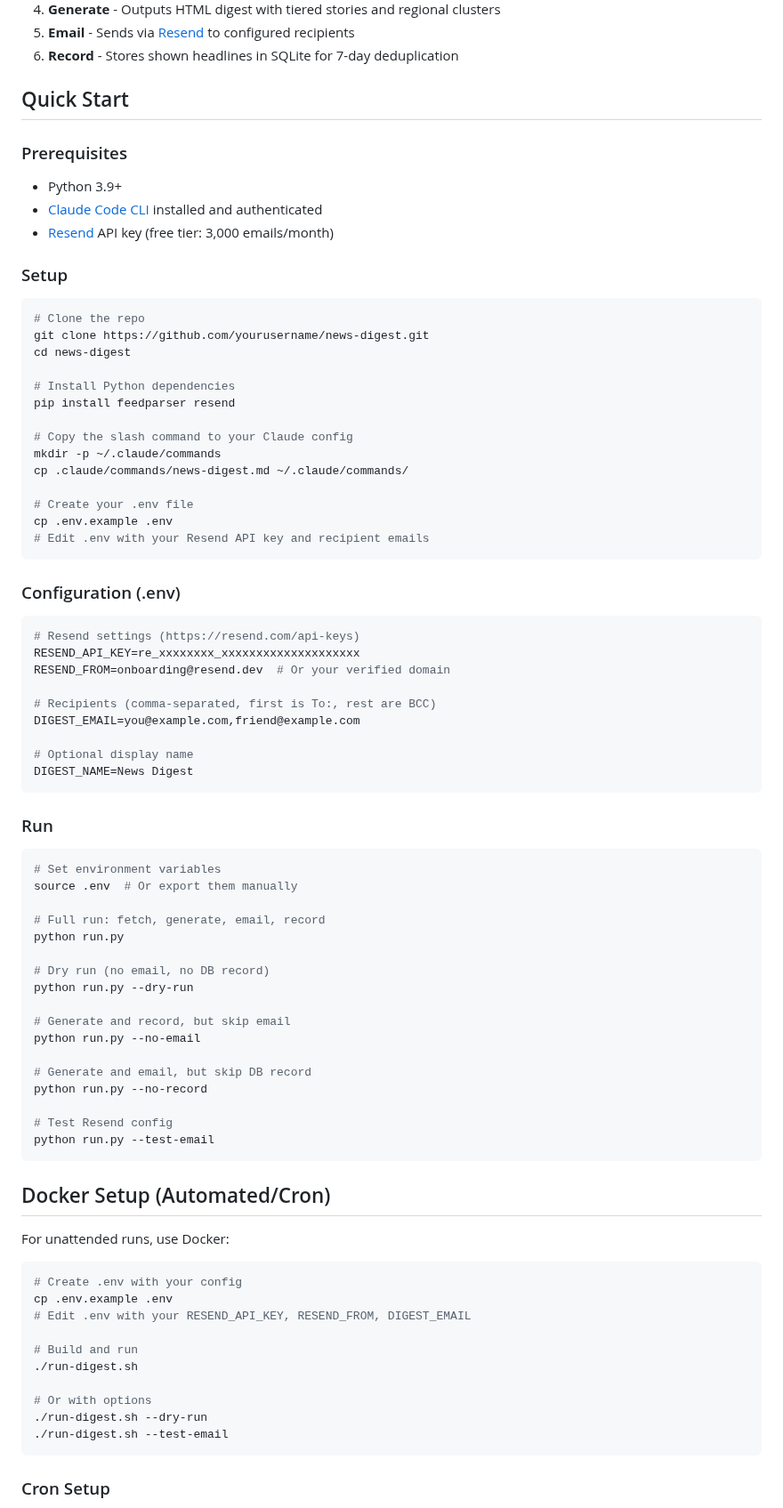
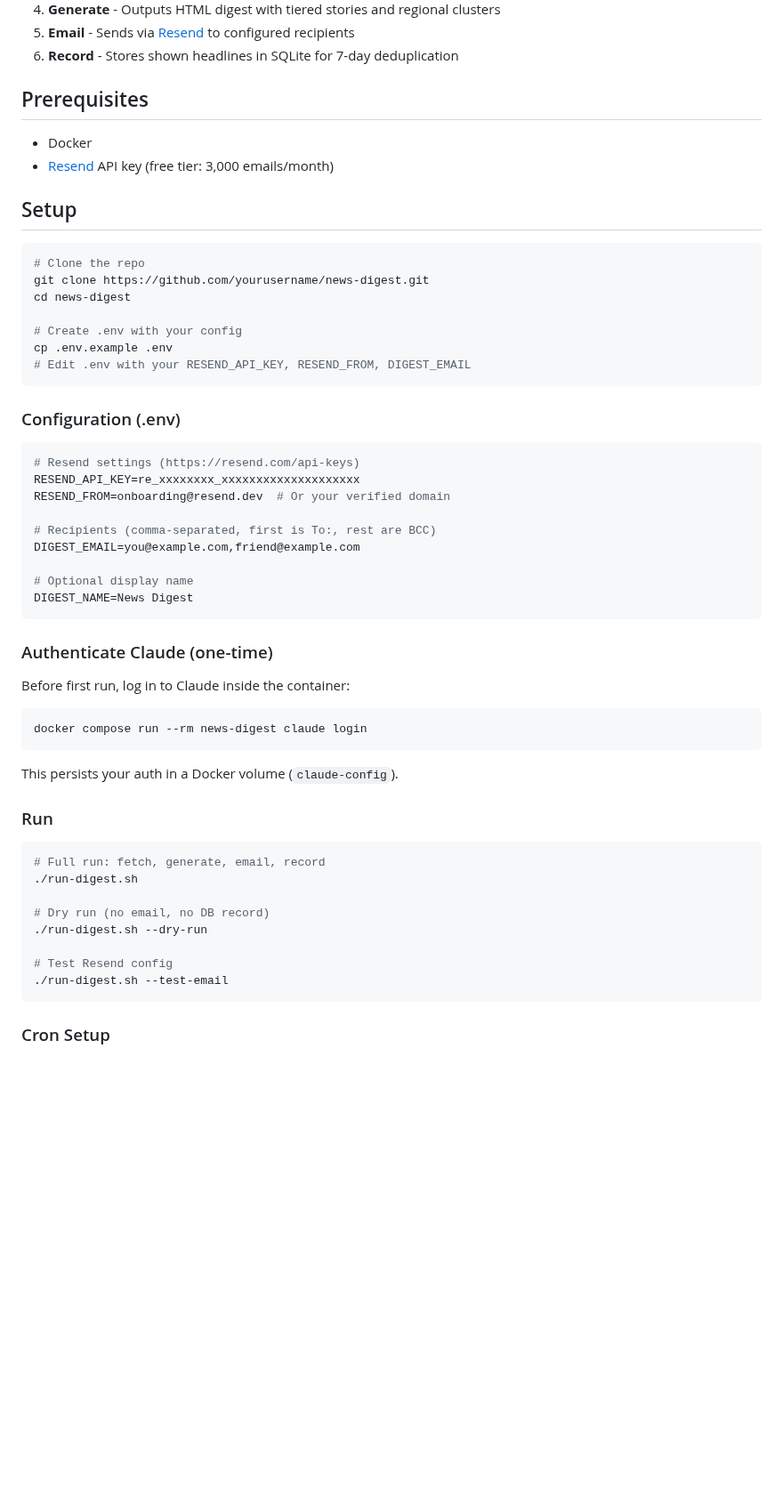
Before and after one commit to SeanLF/claude-rss-news-digest, a Markdown page: README.md, the part around one of its changes. Shown at 89% size. Drawn GitHub-style; blank space fills up the shorter version.

Commit message:
Simplify README to Docker-only setup

````diff
--- a/README.md
+++ b/README.md
@@ -11,31 +11,21 @@ Automated daily news digest powered by Claude. Fetches from 28 balanced RSS sour
 5. **Email** - Sends via [Resend](https://resend.com) to configured recipients
 6. **Record** - Stores shown headlines in SQLite for 7-day deduplication
 
-## Quick Start
+## Prerequisites
 
-### Prerequisites
-
-- Python 3.9+
-- [Claude Code CLI](https://github.com/anthropics/claude-code) installed and authenticated
+- Docker
 - [Resend](https://resend.com) API key (free tier: 3,000 emails/month)
 
-### Setup
+## Setup
 
 ```bash
 # Clone the repo
 git clone https://github.com/yourusername/news-digest.git
 cd news-digest
 
-# Install Python dependencies
-pip install feedparser resend
-
-# Copy the slash command to your Claude config
-mkdir -p ~/.claude/commands
-cp .claude/commands/news-digest.md ~/.claude/commands/
-
-# Create your .env file
+# Create .env with your config
 cp .env.example .env
-# Edit .env with your Resend API key and recipient emails
+# Edit .env with your RESEND_API_KEY, RESEND_FROM, DIGEST_EMAIL
 ```
 
 ### Configuration (.env)
@@ -52,42 +42,26 @@ DIGEST_EMAIL=you@example.com,friend@example.com
 DIGEST_NAME=News Digest
 ```
 
+### Authenticate Claude (one-time)
+
+Before first run, log in to Claude inside the container:
+
+```bash
+docker compose run --rm news-digest claude login
+```
+
+This persists your auth in a Docker volume (`claude-config`).
+
 ### Run
 
 ```bash
-# Set environment variables
-source .env  # Or export them manually
-
 # Full run: fetch, generate, email, record
-python run.py
+./run-digest.sh
 
 # Dry run (no email, no DB record)
-python run.py --dry-run
-
-# Generate and record, but skip email
-python run.py --no-email
-
-# Generate and email, but skip DB record
-python run.py --no-record
+./run-digest.sh --dry-run
 
 # Test Resend config
-python run.py --test-email
-```
-
-## Docker Setup (Automated/Cron)
-
-For unattended runs, use Docker:
-
-```bash
-# Create .env with your config
-cp .env.example .env
-# Edit .env with your RESEND_API_KEY, RESEND_FROM, DIGEST_EMAIL
-
-# Build and run
-./run-digest.sh
-
-# Or with options
-./run-digest.sh --dry-run
 ./run-digest.sh --test-email
 ```
 
````
Also changed, not shown: other parts of README.md (+3 -48 lines).
